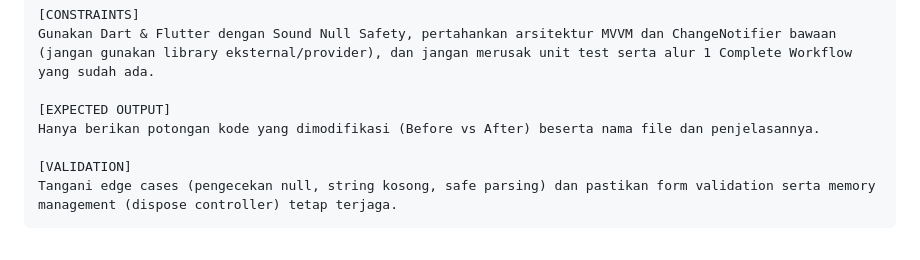
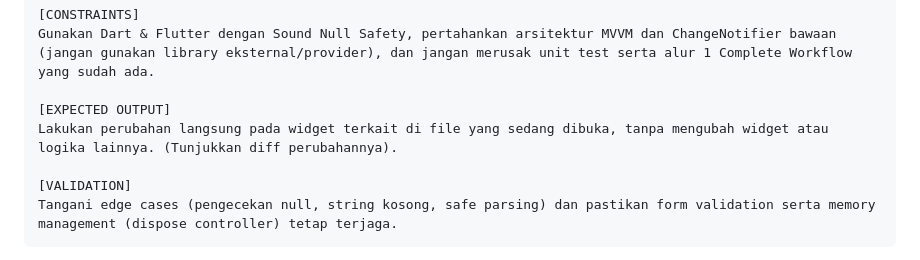
Before and after one commit to accfd/pam-practical-challenge-myteam, a Markdown page: docs/PANDUAN_PROMPTING_AI_RCTCO.md, the part around the change. Drawn GitHub-style.

Commit message:
docs: perbarui EXPECTED OUTPUT menjadi aksi modifikasi langsung di editor IDE

```diff
--- a/docs/PANDUAN_PROMPTING_AI_RCTCO.md
+++ b/docs/PANDUAN_PROMPTING_AI_RCTCO.md
@@ -63,7 +63,7 @@ Aplikasi Flutter 'MyTeam' untuk mahasiswa Universitas Andalas. Bagian ini khusus
 Gunakan Dart & Flutter dengan Sound Null Safety, pertahankan arsitektur MVVM dan ChangeNotifier bawaan (jangan gunakan library eksternal/provider), dan jangan merusak unit test serta alur 1 Complete Workflow yang sudah ada.
 
 [EXPECTED OUTPUT]
-Hanya berikan potongan kode yang dimodifikasi (Before vs After) beserta nama file dan penjelasannya.
+Lakukan perubahan langsung pada widget terkait di file yang sedang dibuka, tanpa mengubah widget atau logika lainnya. (Tunjukkan diff perubahannya).
 
 [VALIDATION]
 Tangani edge cases (pengecekan null, string kosong, safe parsing) dan pastikan form validation serta memory management (dispose controller) tetap terjaga.
```
